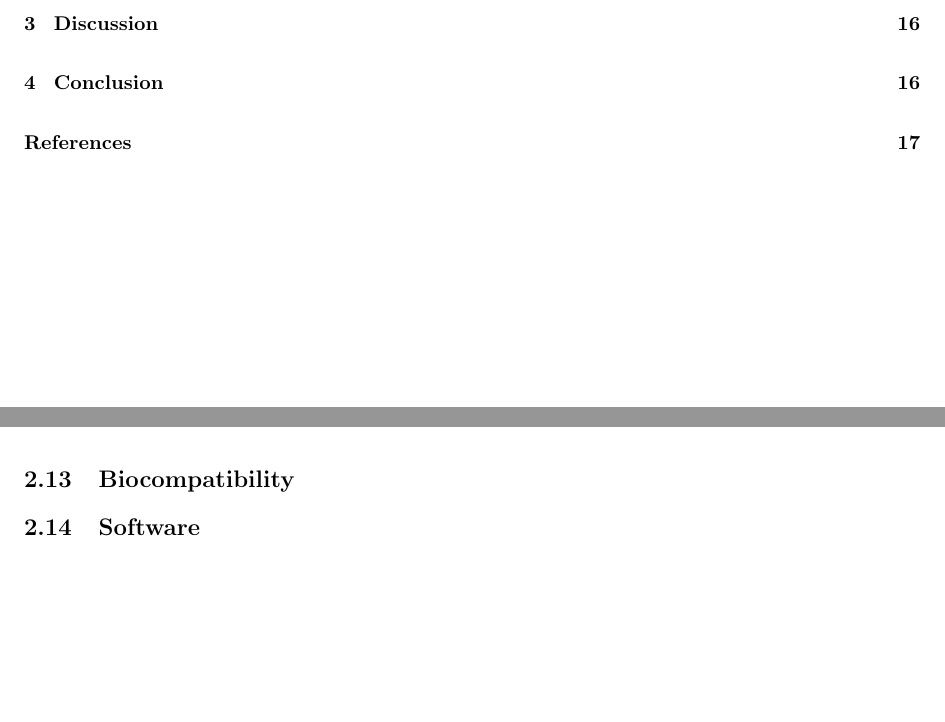
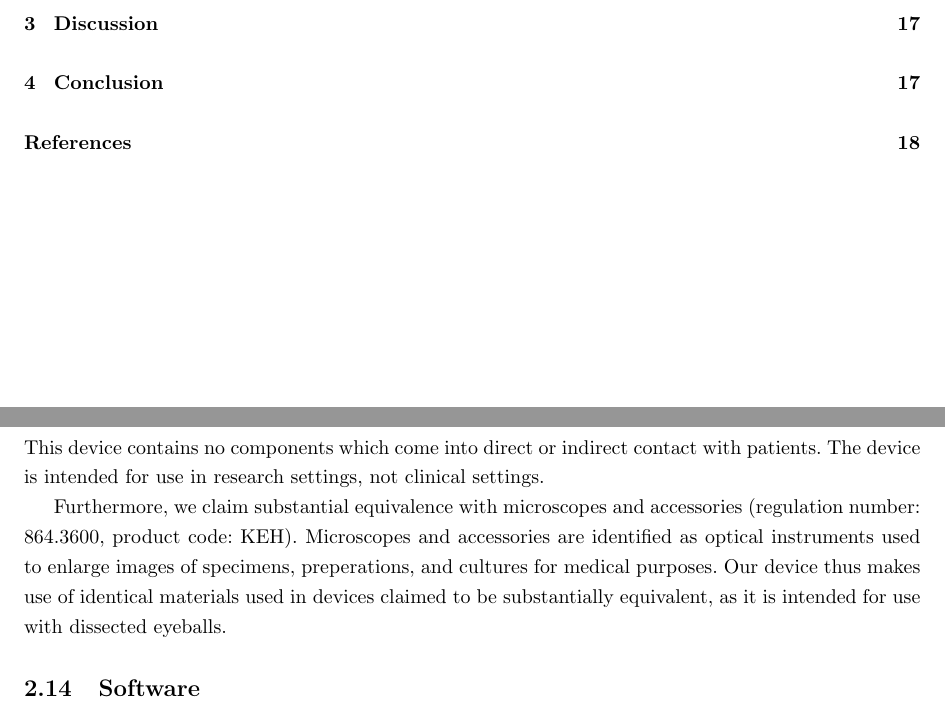
Before and after one commit to tel/4601, a LaTeX document (regulatory/reg.tex, which reads regulatory/pages/biocompatible.tex): two parts of pages 2 and 17 of 18 before the commit and two parts of pages 2 and 18 of 19 after it, joined at a grey line, cut so that both start at the same text, the shorter picture padded with empty space. Compiled offline with pdfLaTeX.

Commit message:
biocompatibility

```diff
--- /dev/null
+++ b/regulatory/pages/biocompatible.tex
@@ -0,0 +1,14 @@
+\newpage
+\subsection{Biocompatibility}
+
+This device contains no components which come into direct or indirect
+contact with patients. The device is intended for use in research
+settings, not clinical settings.
+
+Furthermore, we claim substantial equivalence with microscopes and
+accessories (regulation number: 864.3600, product code:
+KEH). Microscopes and accessories are identified as optical
+instruments used to enlarge images of specimens, preperations, and
+cultures for medical purposes. Our device thus makes use of identical
+materials used in devices claimed to be substantially equivalent, as
+it is intended for use with dissected eyeballs.
--- a/regulatory/reg.tex
+++ b/regulatory/reg.tex
@@ -40,7 +40,8 @@
 \subsection{Substantial Equivalence Discussion}
 \subsection{Proposed Labeling}
 \input{pages/sterile}
-\subsection{Biocompatibility}
+\input{pages/biocompatible}
+
 \subsection{Software}
 \subsection{Electromagnetic Compatibility and Electrical Safety}
 %\subsection{Performance Testing --- Lab, Animal, Clinical}
```
